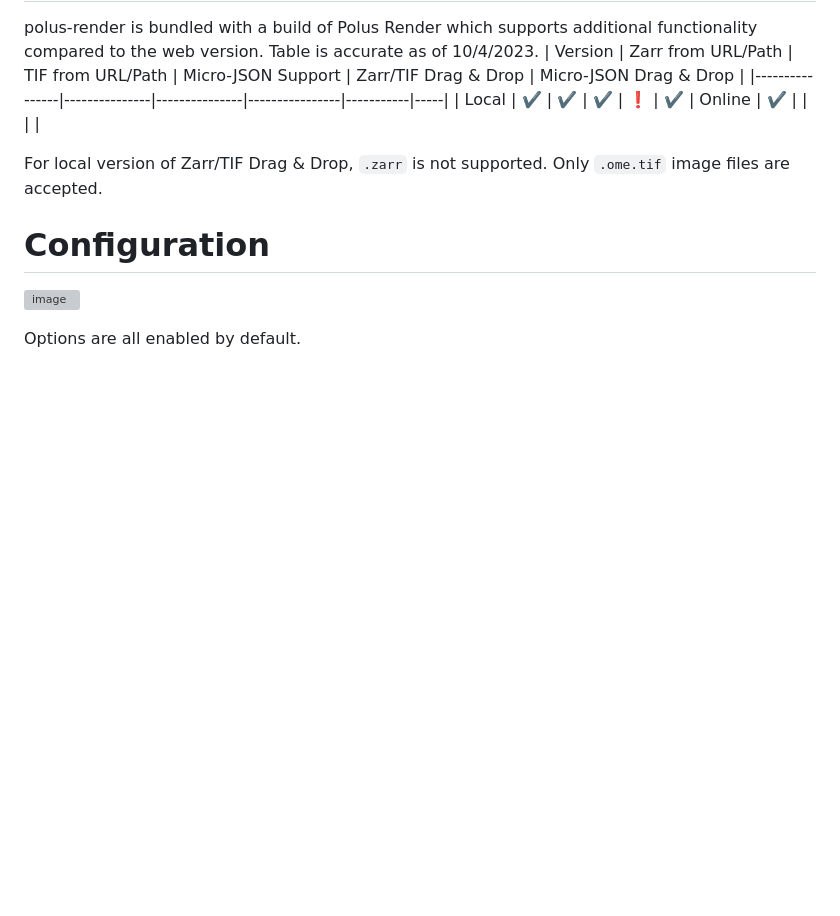
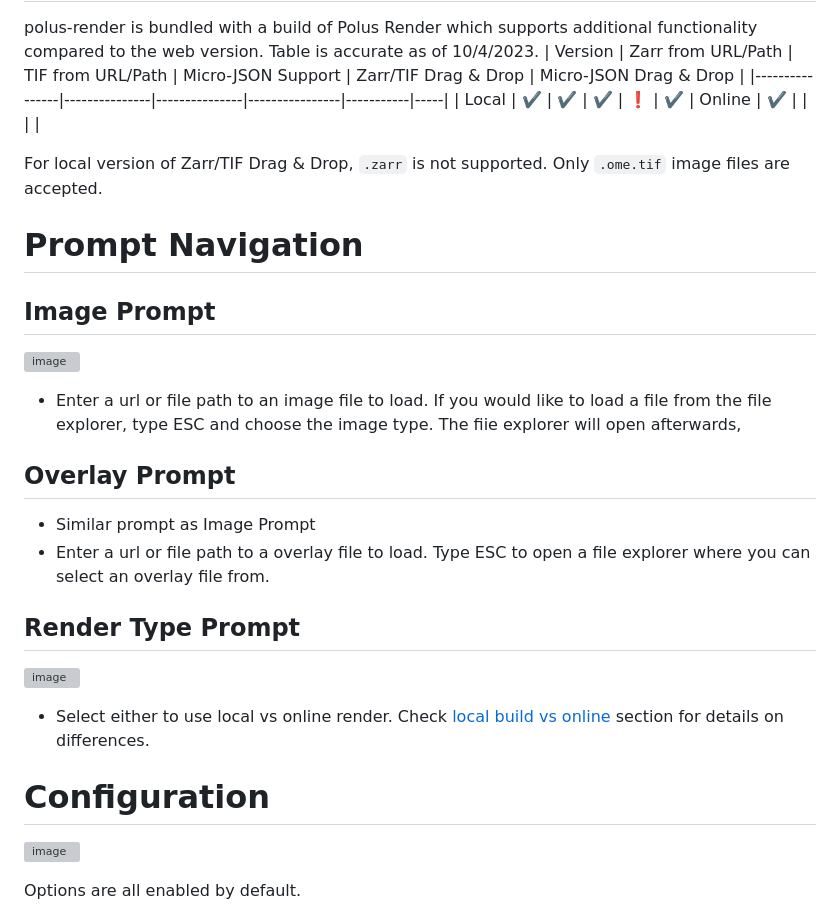
Before and after one commit to jcaxle/Polus-Render-VSCode-Extension, a Markdown page: README.md, the part around one of its changes. Rendered like a GitHub page; blank space fills up the shorter version; grey boxes are pictures that could not be loaded.

```diff
--- a/README.md
+++ b/README.md
@@ -71,4 +71,15 @@ is accurate as of 10/4/2023.
 
 For local version of Zarr/TIF Drag & Drop, `.zarr` is not supported. Only `.ome.tif` image files are accepted.
 
+# Prompt Navigation
+## Image Prompt
+![image](https://github.com/jcaxle/Polus-Render-VSCode-Extension/assets/145499292/5e5418cf-8d63-4fe6-8dba-c511dad28d9a)
+- Enter a url or file path to an image file to load. If you would like to load a file from the file explorer, type ESC and choose the image type. The fiie explorer will open afterwards,
+## Overlay Prompt
+- Similar prompt as Image Prompt
+- Enter a url or file path to a overlay file to load. Type ESC to open a file explorer where you can select an overlay file from.
+
+## Render Type Prompt
+![image](https://github.com/jcaxle/Polus-Render-VSCode-Extension/assets/145499292/d21312a4-091c-45ec-8ee7-970ebdf120f7)
+- Select either to use local vs online render. Check [local build vs online](https://github.com/jcaxle/Polus-Render-VSCode-Extension/edit/dev/README.md#render-local-build-vs-online) section for details on differences.
 # Configuration
```
Also changed, not shown: other parts of README.md (+5 -5 lines).
